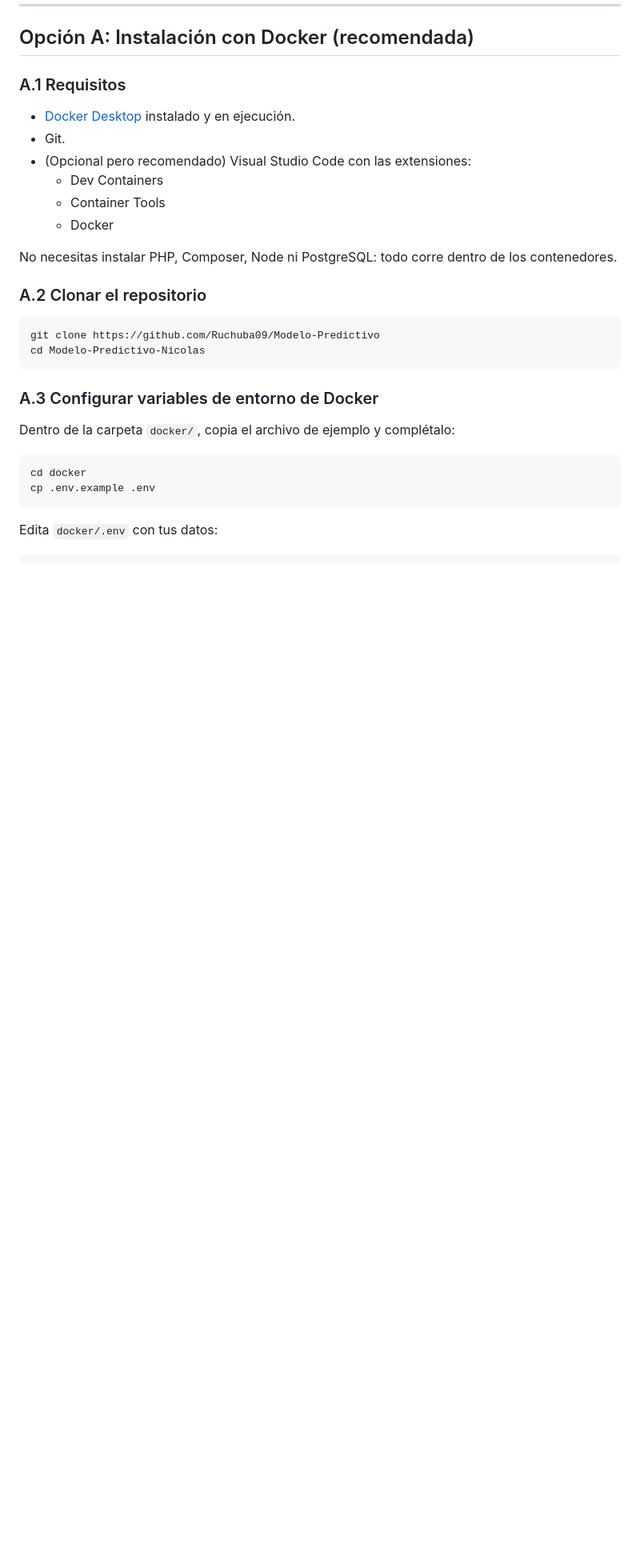
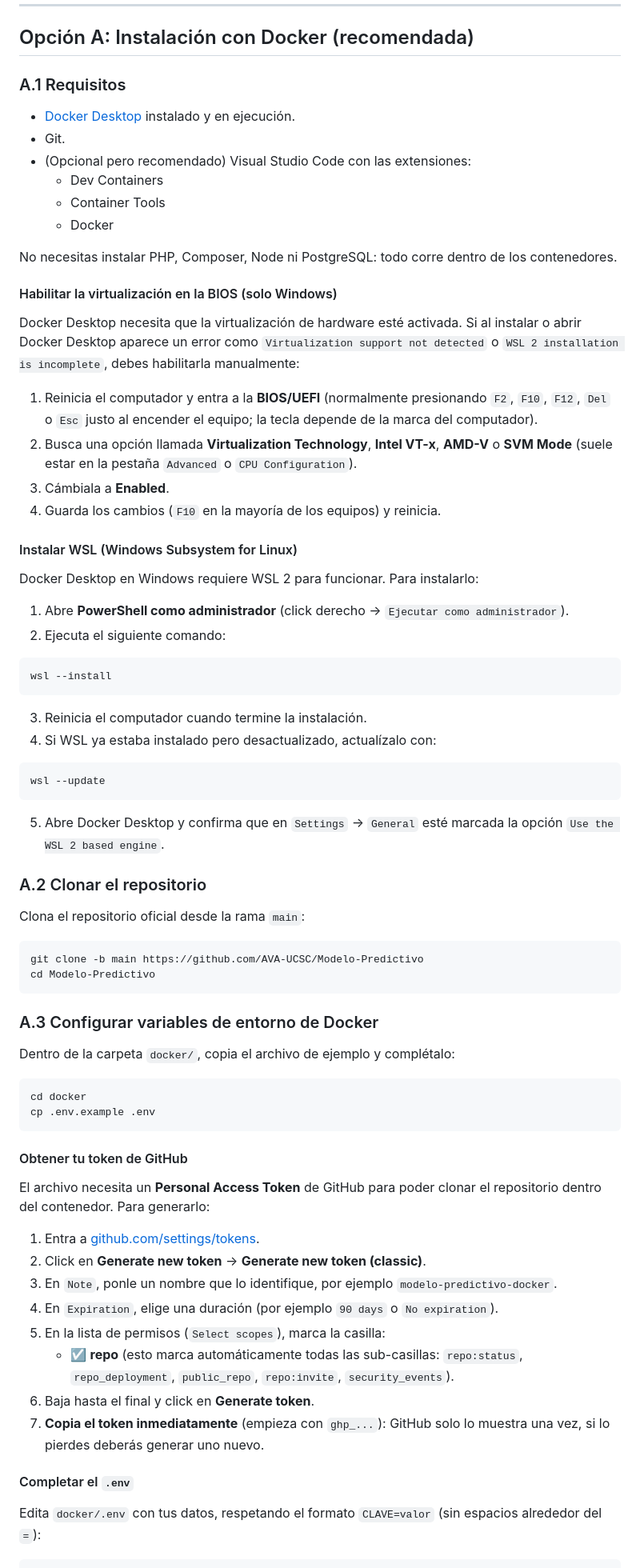
Before and after one commit to Ruchuba09/Modelo-Predictivo, a Markdown page: README.md, the part around one of its changes. Shown at 80% size. GitHub-like rendering; blank space fills up the shorter version.

Commit message:
Cambios al Readme

````diff
--- a/README.md
+++ b/README.md
@@ -43,11 +43,42 @@ Antes de elegir una opción de instalación, revisa qué tienes instalado en tu
 
 No necesitas instalar PHP, Composer, Node ni PostgreSQL: todo corre dentro de los contenedores.
 
+#### Habilitar la virtualización en la BIOS (solo Windows)
+
+Docker Desktop necesita que la virtualización de hardware esté activada. Si al instalar o abrir Docker Desktop aparece un error como `Virtualization support not detected` o `WSL 2 installation is incomplete`, debes habilitarla manualmente:
+
+1. Reinicia el computador y entra a la **BIOS/UEFI** (normalmente presionando `F2`, `F10`, `F12`, `Del` o `Esc` justo al encender el equipo; la tecla depende de la marca del computador).
+2. Busca una opción llamada **Virtualization Technology**, **Intel VT-x**, **AMD-V** o **SVM Mode** (suele estar en la pestaña `Advanced` o `CPU Configuration`).
+3. Cámbiala a **Enabled**.
+4. Guarda los cambios (`F10` en la mayoría de los equipos) y reinicia.
+
+#### Instalar WSL (Windows Subsystem for Linux)
+
+Docker Desktop en Windows requiere WSL 2 para funcionar. Para instalarlo:
+
+1. Abre **PowerShell como administrador** (click derecho → `Ejecutar como administrador`).
+2. Ejecuta el siguiente comando:
+
+```powershell
+wsl --install
+```
+
+3. Reinicia el computador cuando termine la instalación.
+4. Si WSL ya estaba instalado pero desactualizado, actualízalo con:
+
+```powershell
+wsl --update
+```
+
+5. Abre Docker Desktop y confirma que en `Settings` → `General` esté marcada la opción `Use the WSL 2 based engine`.
+
 ### A.2 Clonar el repositorio
 
+Clona el repositorio oficial desde la rama `main`:
+
 ```bash
-git clone https://github.com/Ruchuba09/Modelo-Predictivo
-cd Modelo-Predictivo-Nicolas
+git clone -b main https://github.com/AVA-UCSC/Modelo-Predictivo
+cd Modelo-Predictivo
 ```
 
 ### A.3 Configurar variables de entorno de Docker
@@ -59,6 +90,21 @@ cd docker
 cp .env.example .env
 ```
 
-Edita `docker/.env` con tus datos:
+#### Obtener tu token de GitHub
+
+El archivo necesita un **Personal Access Token** de GitHub para poder clonar el repositorio dentro del contenedor. Para generarlo:
+
+1. Entra a [github.com/settings/tokens](https://github.com/settings/tokens).
+2. Click en **Generate new token** → **Generate new token (classic)**.
+3. En `Note`, ponle un nombre que lo identifique, por ejemplo `modelo-predictivo-docker`.
+4. En `Expiration`, elige una duración (por ejemplo `90 days` o `No expiration`).
+5. En la lista de permisos (`Select scopes`), marca la casilla:
+   - ☑ **repo** (esto marca automáticamente todas las sub-casillas: `repo:status`, `repo_deployment`, `public_repo`, `repo:invite`, `security_events`).
+6. Baja hasta el final y click en **Generate token**.
+7. **Copia el token inmediatamente** (empieza con `ghp_...`): GitHub solo lo muestra una vez, si lo pierdes deberás generar uno nuevo.
+
+#### Completar el `.env`
+
+Edita `docker/.env` con tus datos, respetando el formato `CLAVE=valor` (sin espacios alrededor del `=`):
 
 ```env
````
Also changed, not shown: other parts of README.md (+29 -23 lines).
